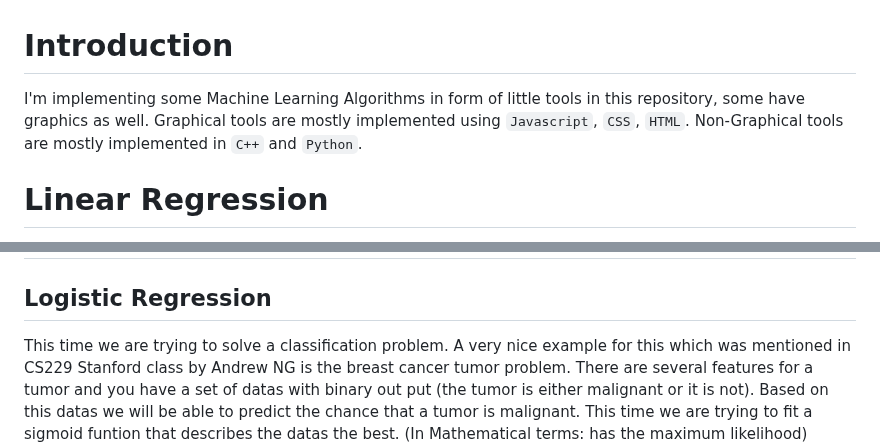
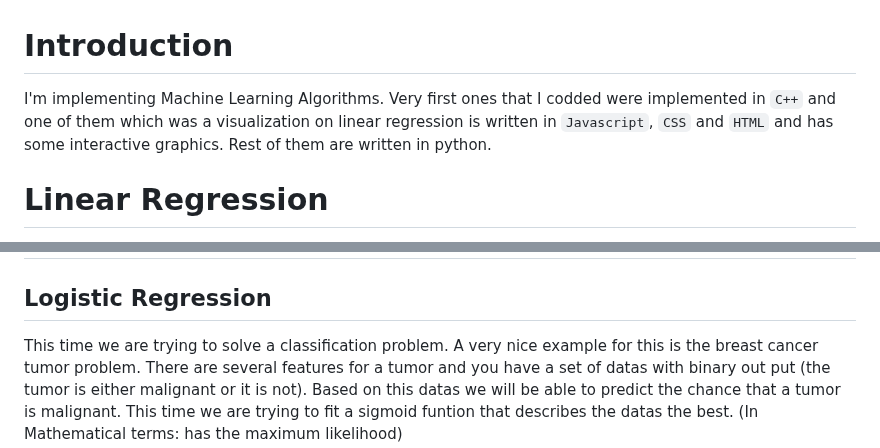
Before and after one commit to Danial-Hosseintabar/ML-Algorithms, a Markdown page: README.md, 2 parts joined by grey strips. Rendered like a GitHub page.

```diff
--- a/README.md
+++ b/README.md
@@ -1,7 +1,7 @@
 # Introduction
-I'm implementing some Machine Learning Algorithms in form of little tools in this repository, some have graphics as well.
-Graphical tools are mostly implemented using `Javascript`, `CSS`, `HTML`.
-Non-Graphical tools are mostly implemented in `C++` and `Python`.
+I'm implementing Machine Learning Algorithms.
+Very first ones that I codded were implemented in `C++` and one of them which was a visualization on linear regression is written in `Javascript`, `CSS` and `HTML` and has some interactive graphics.
+Rest of them are written in python.
 
 # Linear Regression
 We are trying to fit a linear function (called hypothesis in Machine Learning) which describes our datas the best. This function is defined as:
@@ -20,7 +20,7 @@ A C++ program which will find the closest linear function which has the conditio
 
 # Classification Problems
 ## Logistic Regression
-This time we are trying to solve a classification problem. A very nice example for this which was mentioned in CS229 Stanford class by Andrew NG is the breast cancer tumor problem. There are several features for a tumor and you have a set of datas with binary out put (the tumor is either malignant or it is not).
+This time we are trying to solve a classification problem. A very nice example for this is the breast cancer tumor problem. There are several features for a tumor and you have a set of datas with binary out put (the tumor is either malignant or it is not).
 Based on this datas we will be able to predict the chance that a tumor is malignant.
 This time we are trying to fit a sigmoid funtion that describes the datas the best. (In Mathematical terms: has the maximum likelihood)
 $$h(X) = \frac{1}{1-e^{-\Theta^T X}}$$
```
